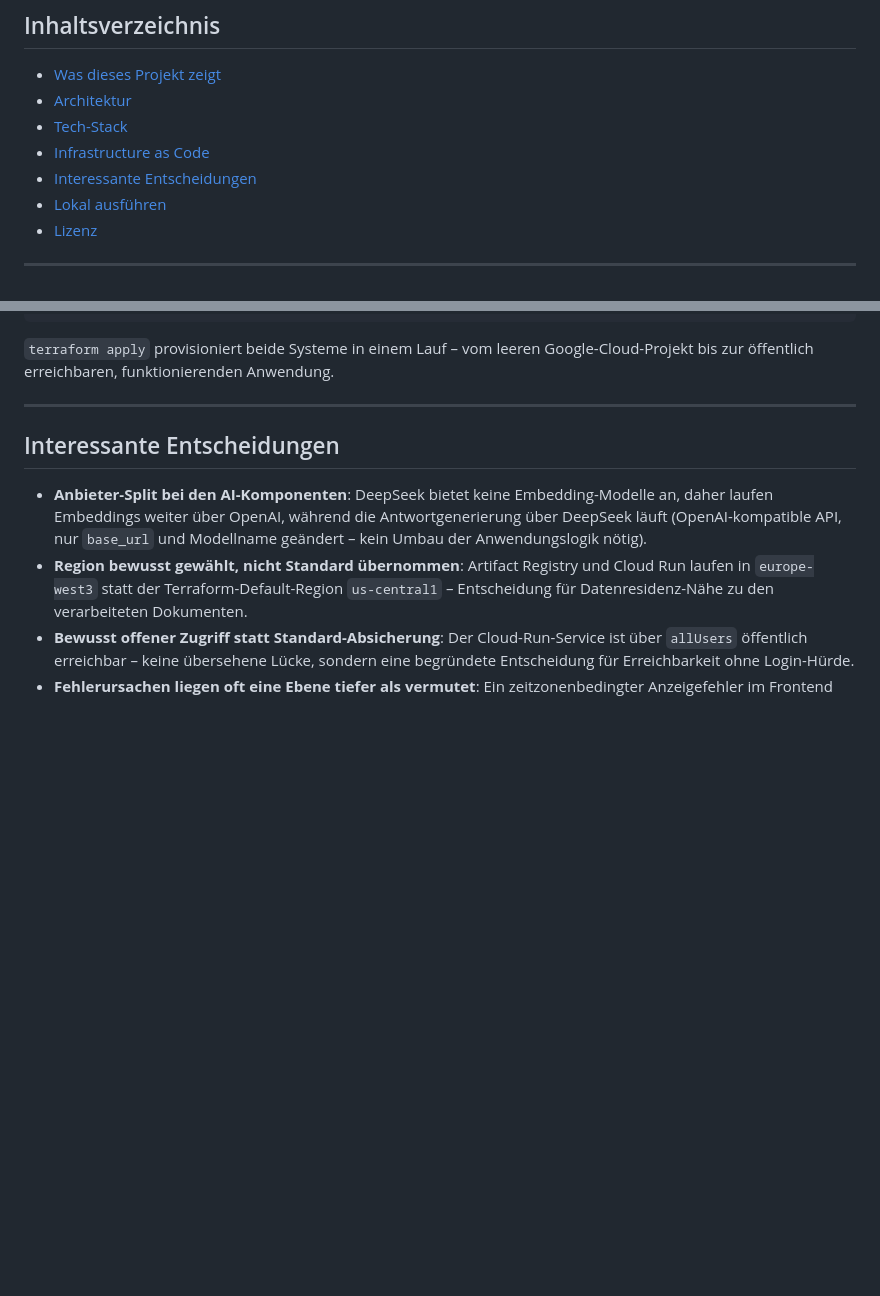
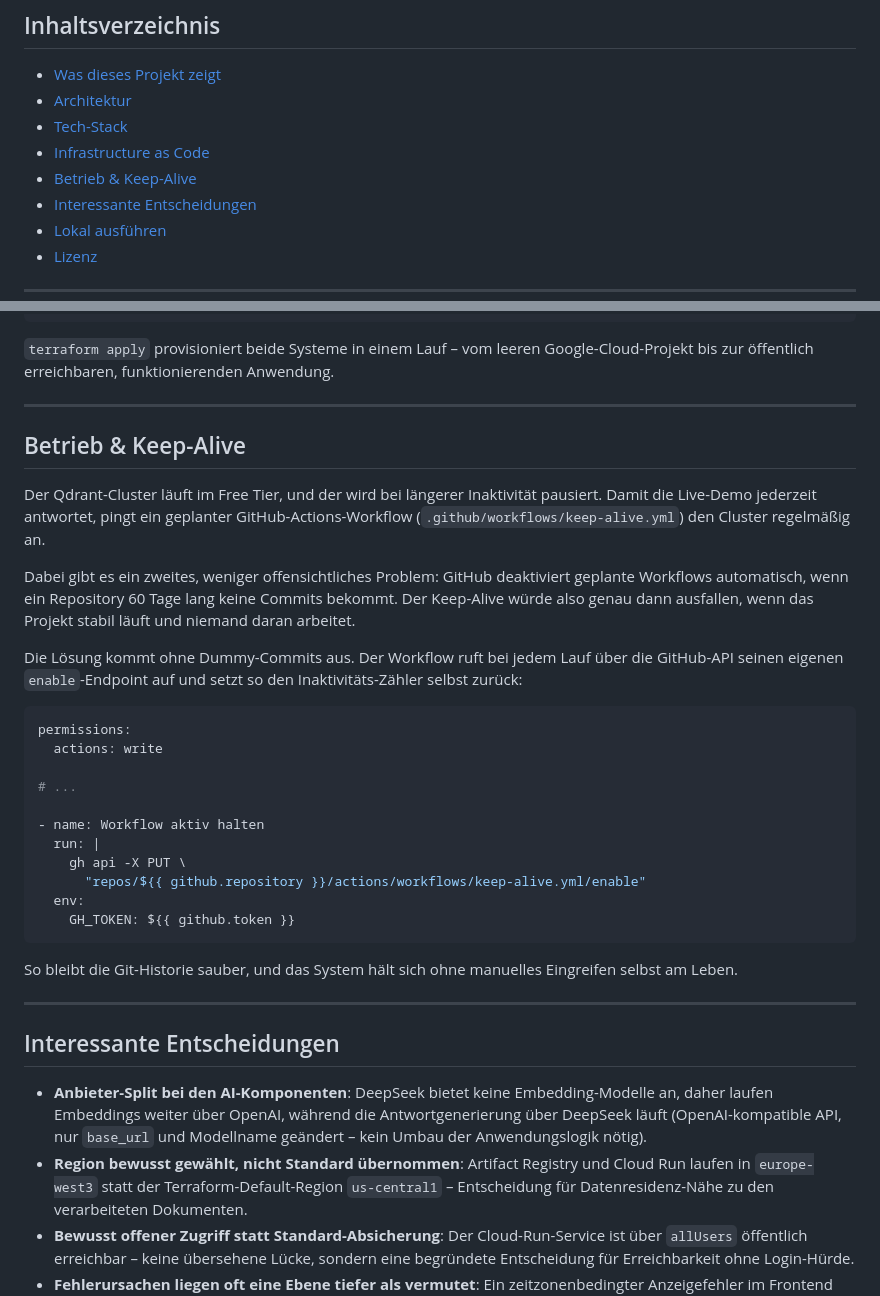
Before and after one commit to Randolph-ai/rag-cloud-migration, a Markdown page: README.md, 2 parts joined by grey strips. Drawn GitHub-style; blank space fills up the shorter version.

Commit message:
README: Abschnitt Betrieb & Keep-Alive ergänzt

````diff
--- a/README.md
+++ b/README.md
@@ -14,6 +14,7 @@ Run gehostet und über Terraform deklarativ provisioniert.
 - [Architektur](#architektur)
 - [Tech-Stack](#tech-stack)
 - [Infrastructure as Code](#infrastructure-as-code)
+- [Betrieb & Keep-Alive](#betrieb--keep-alive)
 - [Interessante Entscheidungen](#interessante-entscheidungen)
 - [Lokal ausführen](#lokal-ausführen)
 - [Lizenz](#lizenz)
@@ -147,6 +148,40 @@ Google-Cloud-Projekt bis zur öffentlich erreichbaren, funktionierenden
 Anwendung.
 
 ---
+## Betrieb & Keep-Alive
+
+Der Qdrant-Cluster läuft im Free Tier, und der wird bei längerer Inaktivität
+pausiert. Damit die Live-Demo jederzeit antwortet, pingt ein geplanter
+GitHub-Actions-Workflow (`.github/workflows/keep-alive.yml`) den Cluster
+regelmäßig an.
+
+Dabei gibt es ein zweites, weniger offensichtliches Problem: GitHub
+deaktiviert geplante Workflows automatisch, wenn ein Repository 60 Tage lang
+keine Commits bekommt. Der Keep-Alive würde also genau dann ausfallen, wenn
+das Projekt stabil läuft und niemand daran arbeitet.
+
+Die Lösung kommt ohne Dummy-Commits aus. Der Workflow ruft bei jedem Lauf
+über die GitHub-API seinen eigenen `enable`-Endpoint auf und setzt so den
+Inaktivitäts-Zähler selbst zurück:
+
+```yaml
+permissions:
+  actions: write
+
+# ...
+
+- name: Workflow aktiv halten
+  run: |
+    gh api -X PUT \
+      "repos/${{ github.repository }}/actions/workflows/keep-alive.yml/enable"
+  env:
+    GH_TOKEN: ${{ github.token }}
+```
+
+So bleibt die Git-Historie sauber, und das System hält sich ohne manuelles
+Eingreifen selbst am Leben.
+
+---
 
 ## Interessante Entscheidungen
 
````
